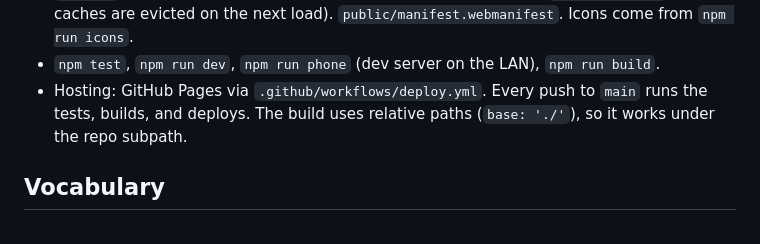
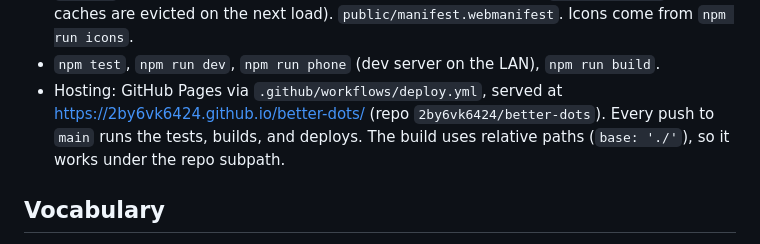
Before and after one commit to ReynoldsPRC/better-dots, a Markdown page: CLAUDE.md, the part around the change. GitHub-like rendering.

Commit message:
Spec: restore the hosting URL dropped by the rewrite
Co-Authored-By: Claude Opus 5.5 <noreply@anthropic.com>

```diff
--- a/CLAUDE.md
+++ b/CLAUDE.md
@@ -62,7 +62,7 @@ The notes in this subsection describe the code as built. Where a rule below chan
 - Dev builds expose the play screen as `window.__play` for console poking.
 - `public/sw.js`: service worker (network-first for the page, cache-first for hashed assets; `VERSION` is stamped with the short git SHA at build by a plugin in `vite.config.ts`, so old caches are evicted on the next load). `public/manifest.webmanifest`. Icons come from `npm run icons`.
 - `npm test`, `npm run dev`, `npm run phone` (dev server on the LAN), `npm run build`.
-- Hosting: GitHub Pages via `.github/workflows/deploy.yml`. Every push to `main` runs the tests, builds, and deploys. The build uses relative paths (`base: './'`), so it works under the repo subpath.
+- Hosting: GitHub Pages via `.github/workflows/deploy.yml`, served at https://2by6vk6424.github.io/better-dots/ (repo `2by6vk6424/better-dots`). Every push to `main` runs the tests, builds, and deploys. The build uses relative paths (`base: './'`), so it works under the repo subpath.
 
 ## Vocabulary
 
```
